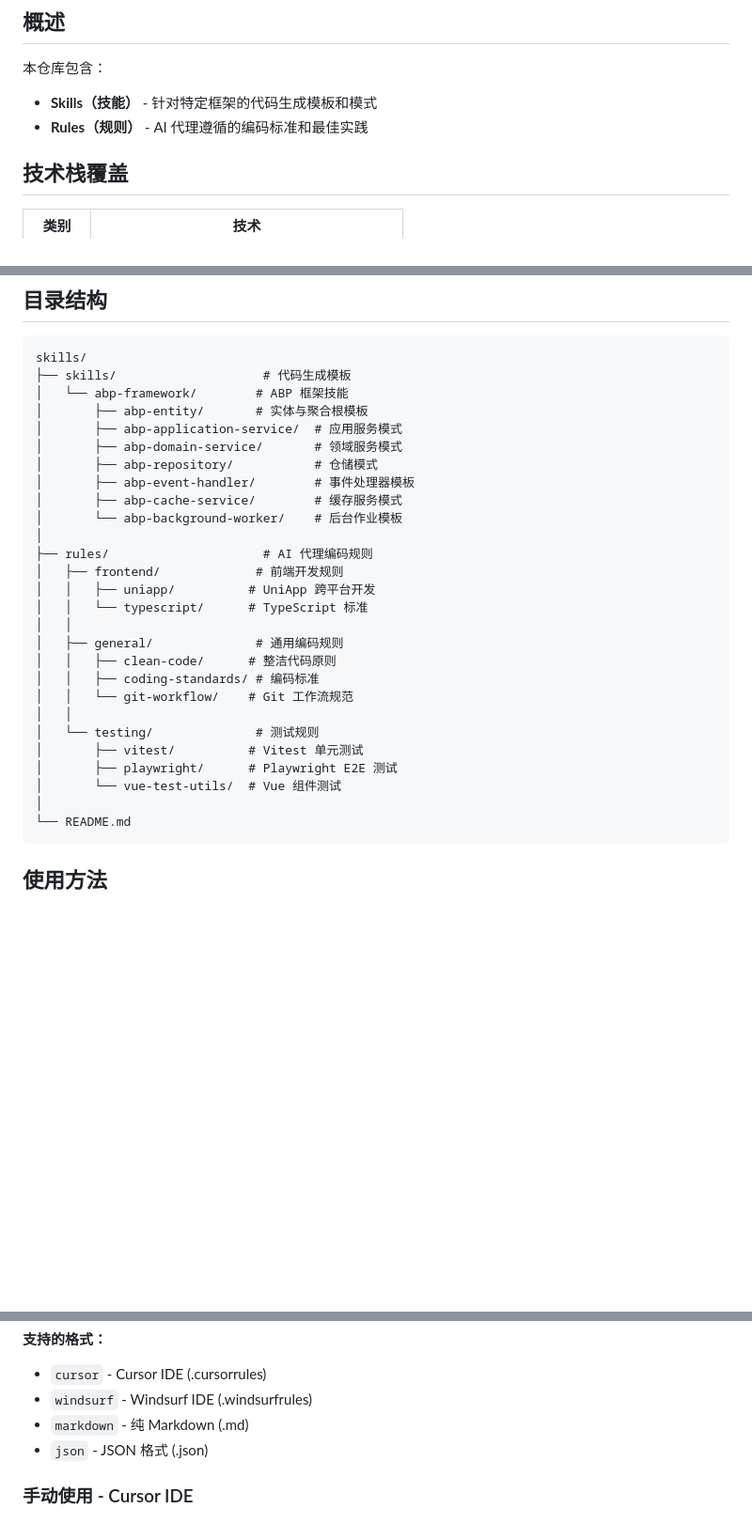
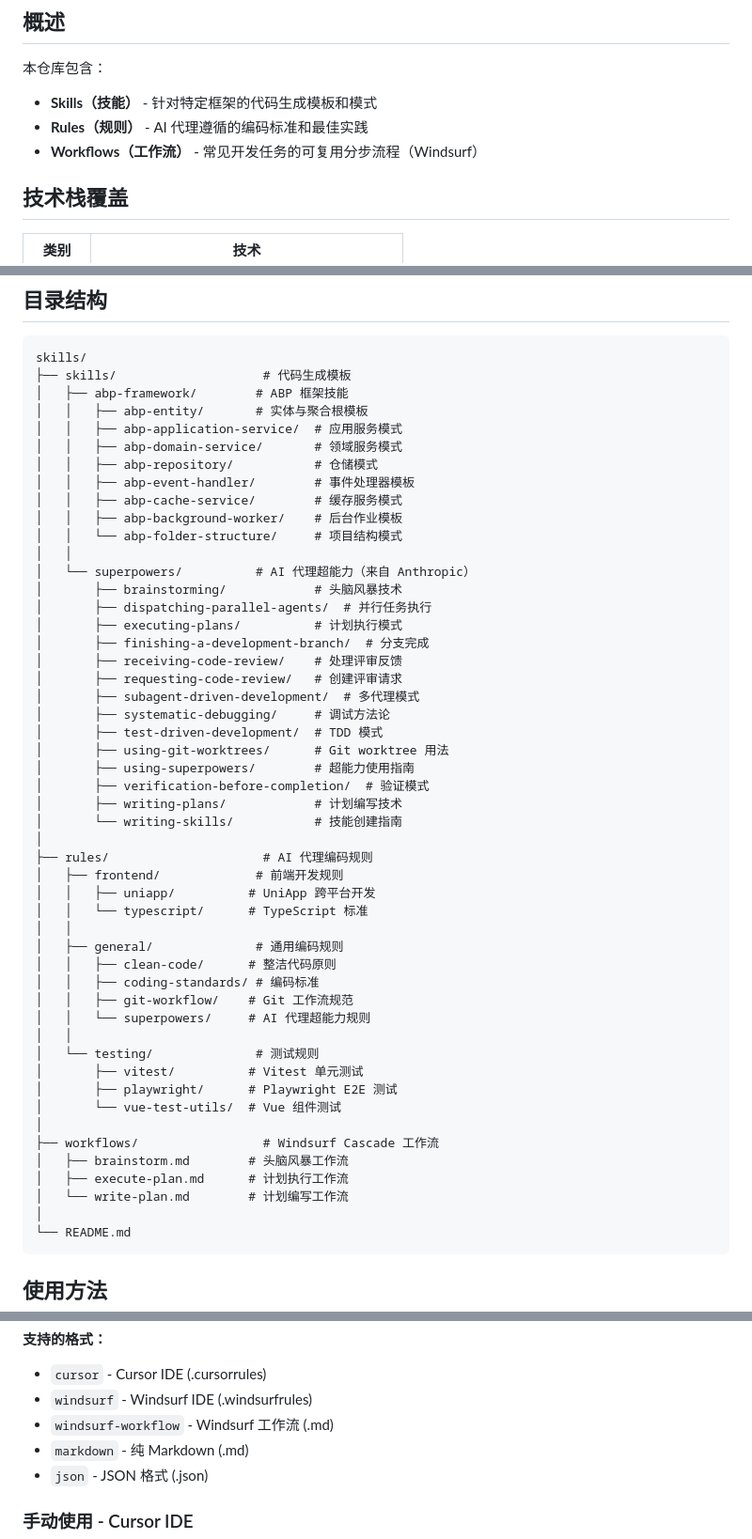
Before and after one commit to qianzantech/skills-and-rules, a Markdown page: README.zh-CN.md, 3 parts joined by grey strips. Shown at 94% size. GitHub-like rendering; blank space fills up the shorter version.

Commit message:
docs: update README structure to reflect current project architecture

````diff
--- a/README.zh-CN.md
+++ b/README.zh-CN.md
@@ -9,6 +9,7 @@
 本仓库包含：
 - **Skills（技能）** - 针对特定框架的代码生成模板和模式
 - **Rules（规则）** - AI 代理遵循的编码标准和最佳实践
+- **Workflows（工作流）** - 常见开发任务的可复用分步流程（Windsurf）
 
 ## 技术栈覆盖
 
@@ -24,14 +25,31 @@
 ```
 skills/
 ├── skills/                    # 代码生成模板
-│   └── abp-framework/        # ABP 框架技能
-│       ├── abp-entity/       # 实体与聚合根模板
-│       ├── abp-application-service/  # 应用服务模式
-│       ├── abp-domain-service/       # 领域服务模式
-│       ├── abp-repository/           # 仓储模式
-│       ├── abp-event-handler/        # 事件处理器模板
-│       ├── abp-cache-service/        # 缓存服务模式
-│       └── abp-background-worker/    # 后台作业模板
+│   ├── abp-framework/        # ABP 框架技能
+│   │   ├── abp-entity/       # 实体与聚合根模板
+│   │   ├── abp-application-service/  # 应用服务模式
+│   │   ├── abp-domain-service/       # 领域服务模式
+│   │   ├── abp-repository/           # 仓储模式
+│   │   ├── abp-event-handler/        # 事件处理器模板
+│   │   ├── abp-cache-service/        # 缓存服务模式
+│   │   ├── abp-background-worker/    # 后台作业模板
+│   │   └── abp-folder-structure/     # 项目结构模式
+│   │
+│   └── superpowers/          # AI 代理超能力（来自 Anthropic）
+│       ├── brainstorming/            # 头脑风暴技术
+│       ├── dispatching-parallel-agents/  # 并行任务执行
+│       ├── executing-plans/          # 计划执行模式
+│       ├── finishing-a-development-branch/  # 分支完成
+│       ├── receiving-code-review/    # 处理评审反馈
+│       ├── requesting-code-review/   # 创建评审请求
+│       ├── subagent-driven-development/  # 多代理模式
+│       ├── systematic-debugging/     # 调试方法论
+│       ├── test-driven-development/  # TDD 模式
+│       ├── using-git-worktrees/      # Git worktree 用法
+│       ├── using-superpowers/        # 超能力使用指南
+│       ├── verification-before-completion/  # 验证模式
+│       ├── writing-plans/            # 计划编写技术
+│       └── writing-skills/           # 技能创建指南
 │
 ├── rules/                     # AI 代理编码规则
 │   ├── frontend/             # 前端开发规则
@@ -41,12 +59,18 @@ skills/
 │   ├── general/              # 通用编码规则
 │   │   ├── clean-code/      # 整洁代码原则
 │   │   ├── coding-standards/ # 编码标准
-│   │   └── git-workflow/    # Git 工作流规范
+│   │   ├── git-workflow/    # Git 工作流规范
+│   │   └── superpowers/     # AI 代理超能力规则
 │   │
 │   └── testing/              # 测试规则
 │       ├── vitest/          # Vitest 单元测试
 │       ├── playwright/      # Playwright E2E 测试
 │       └── vue-test-utils/  # Vue 组件测试
+│
+├── workflows/                 # Windsurf Cascade 工作流
+│   ├── brainstorm.md        # 头脑风暴工作流
+│   ├── execute-plan.md      # 计划执行工作流
+│   └── write-plan.md        # 计划编写工作流
 │
 └── README.md
 ```
@@ -91,6 +115,7 @@ node tools/convert-rules.js -f windsurf --all -o my-rules.windsurfrules
 **支持的格式：**
 - `cursor` - Cursor IDE (.cursorrules)
 - `windsurf` - Windsurf IDE (.windsurfrules)
+- `windsurf-workflow` - Windsurf 工作流 (.md)
 - `markdown` - 纯 Markdown (.md)
 - `json` - JSON 格式 (.json)
 
````
Also changed, not shown: README.md (+30 -20 lines).
